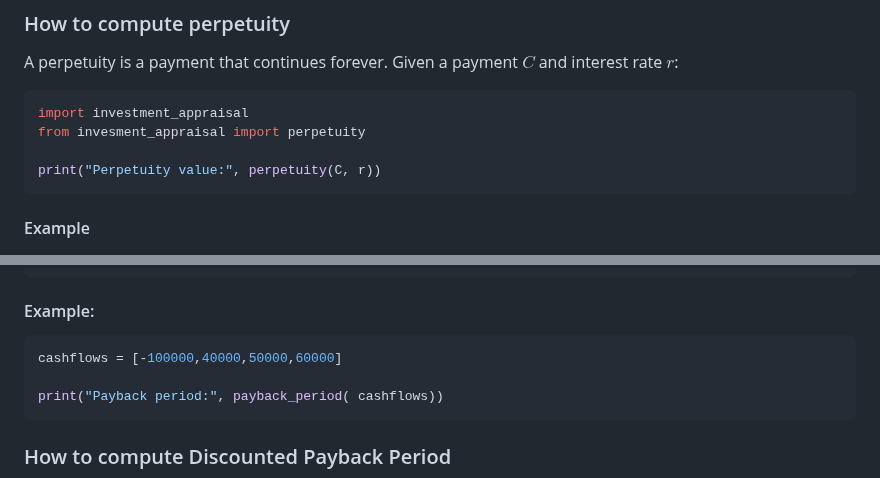
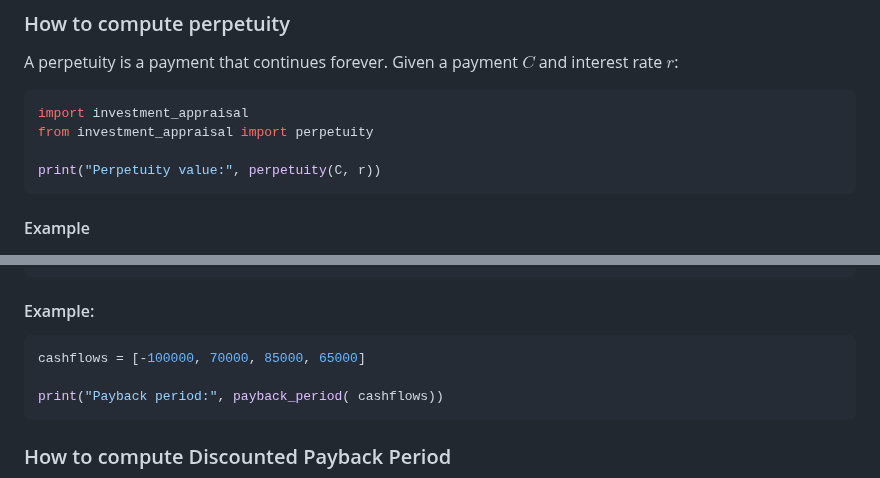
Before and after one commit to emilyl-no/Investments, a Markdown page: Finance IA/README.md, 2 parts joined by grey strips. Rendered like a GitHub page.

````diff
--- a/Finance IA/README.md
+++ b/Finance IA/README.md
@@ -147,7 +147,7 @@ Given a payment $C$ and interest rate $r$:
 
 ``` python
 import investment_appraisal
-from invesment_appraisal import perpetuity
+from investment_appraisal import perpetuity
 
 print("Perpetuity value:", perpetuity(C, r))
 ```
@@ -219,7 +219,7 @@ print("Payback period:", payback_period(initial_investment, cashflows))
 ```
 #### Example:
 ```python
-cashflows = [-100000,40000,50000,60000]
+cashflows = [-100000, 70000, 85000, 65000]
 
 print("Payback period:", payback_period( cashflows))
 ```
````
Also changed, not shown: other parts of Finance IA/README.md (+13 -13 lines).
